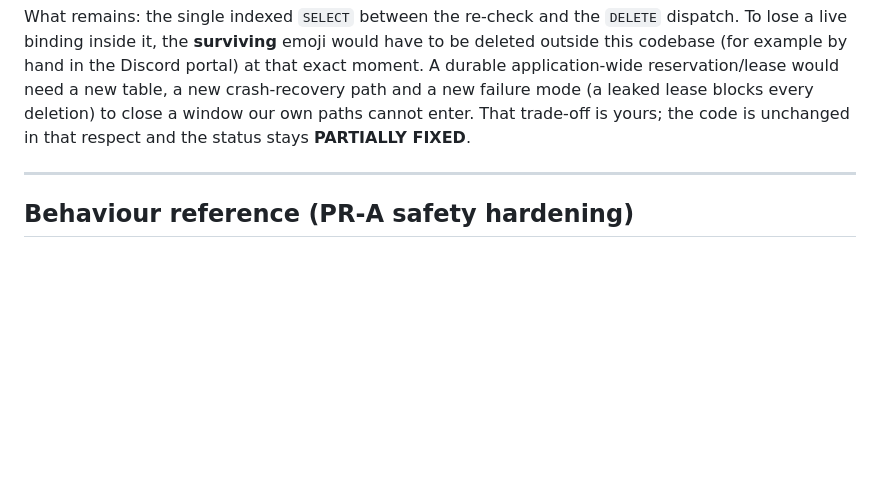
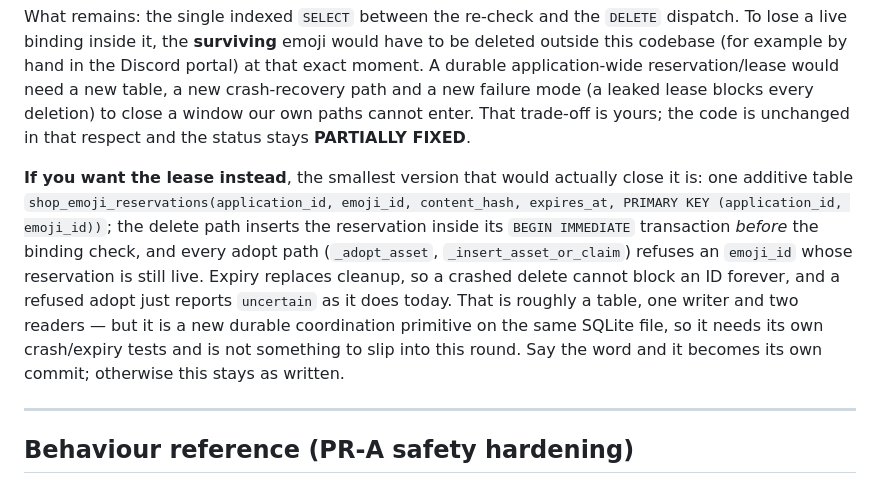
Before and after one commit to Akuroii/Nilive-Bot, a Markdown page: SHOP_EMOJI_AUTOMATION.md, the part around the change. GitHub-like rendering; blank space fills up the shorter version.

Commit message:
docs(shop): sketch the lease option for the residual delete window
Round 6 explains why no application-wide lease was added; this adds the concrete
smallest design in case you would rather close the window outright: one additive
reservation table, written inside the delete path's BEGIN IMMEDIATE before the
binding check, honoured by both adopt paths, expiry instead of cleanup. It is a
new durable coordination primitive and needs its own crash/expiry tests, so it is
proposed, not implemented.

Co-authored-by: arena-agent <297053741+arena-agent@users.noreply.github.com>

```diff
--- a/SHOP_EMOJI_AUTOMATION.md
+++ b/SHOP_EMOJI_AUTOMATION.md
@@ -137,6 +137,19 @@ table, a new crash-recovery path and a new failure mode (a leaked lease blocks
 every deletion) to close a window our own paths cannot enter. That trade-off is
 yours; the code is unchanged in that respect and the status stays **PARTIALLY
 FIXED**.
+
+**If you want the lease instead**, the smallest version that would actually close
+it is: one additive table
+`shop_emoji_reservations(application_id, emoji_id, content_hash, expires_at,
+PRIMARY KEY (application_id, emoji_id))`; the delete path inserts the reservation
+inside its `BEGIN IMMEDIATE` transaction *before* the binding check, and every
+adopt path (`_adopt_asset`, `_insert_asset_or_claim`) refuses an `emoji_id` whose
+reservation is still live. Expiry replaces cleanup, so a crashed delete cannot
+block an ID forever, and a refused adopt just reports `uncertain` as it does
+today. That is roughly a table, one writer and two readers — but it is a new
+durable coordination primitive on the same SQLite file, so it needs its own
+crash/expiry tests and is not something to slip into this round. Say the word and
+it becomes its own commit; otherwise this stays as written.
 
 ---
 
```
